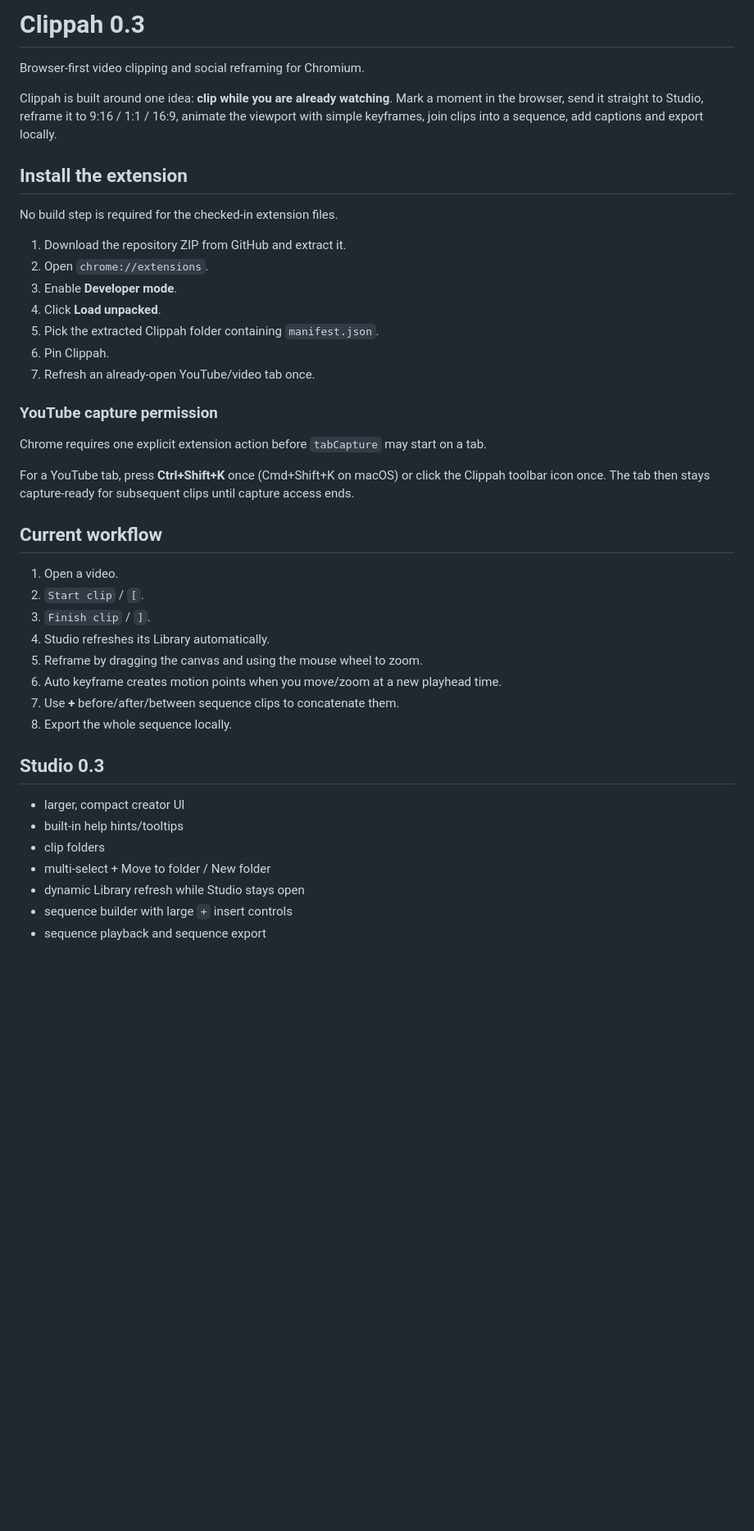
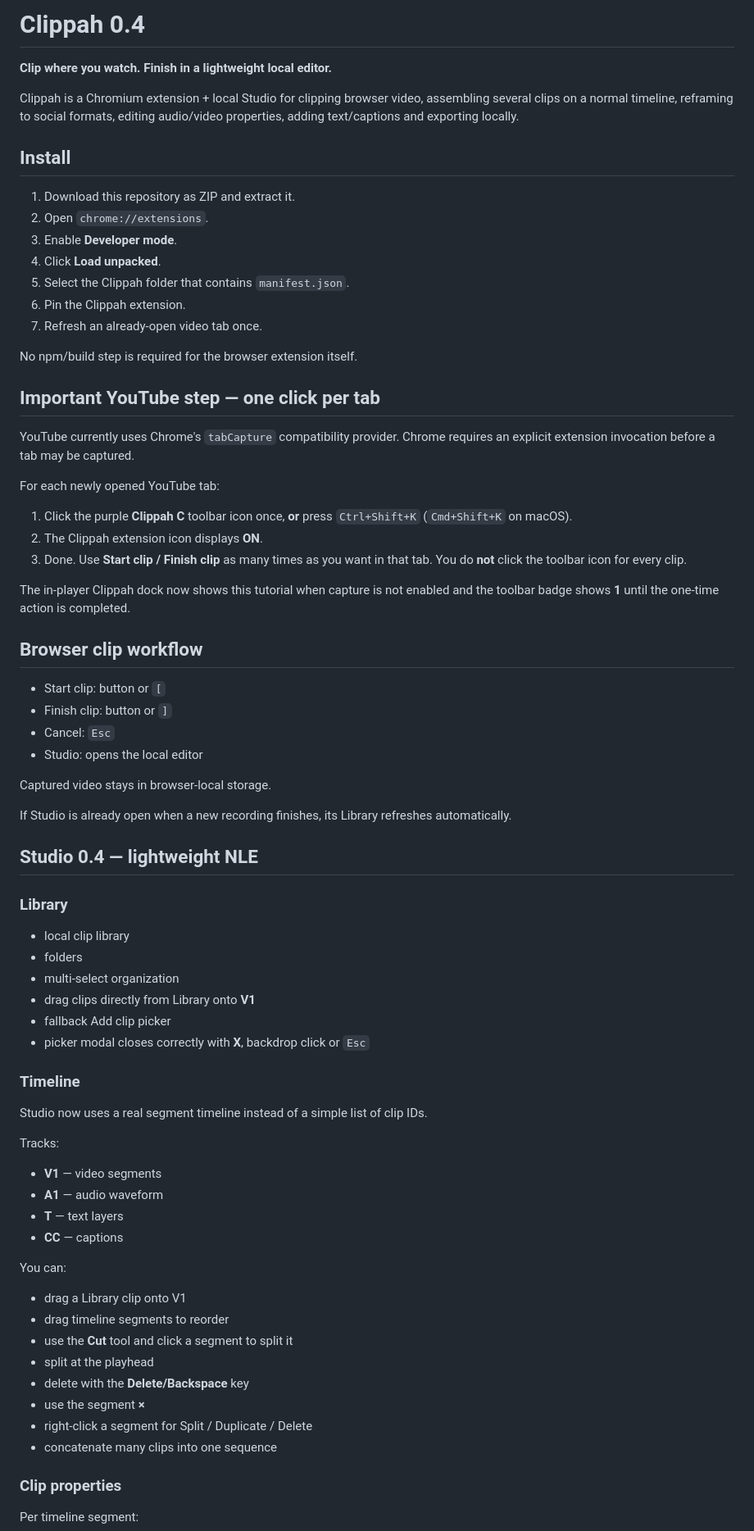
Before and after one commit to SirPaul-code/Clippah, a Markdown page: README.md, the part around one of its changes. Shown at 82% size. GitHub-like rendering; blank space fills up the shorter version.

```diff
--- a/README.md
+++ b/README.md
@@ -1,44 +1,78 @@
-# Clippah 0.3
+# Clippah 0.4
 
-Browser-first video clipping and social reframing for Chromium.
+**Clip where you watch. Finish in a lightweight local editor.**
 
-Clippah is built around one idea: **clip while you are already watching**. Mark a moment in the browser, send it straight to Studio, reframe it to 9:16 / 1:1 / 16:9, animate the viewport with simple keyframes, join clips into a sequence, add captions and export locally.
+Clippah is a Chromium extension + local Studio for clipping browser video, assembling several clips on a normal timeline, reframing to social formats, editing audio/video properties, adding text/captions and exporting locally.
 
-## Install the extension
+## Install
 
-No build step is required for the checked-in extension files.
-
-1. Download the repository ZIP from GitHub and extract it.
+1. Download this repository as ZIP and extract it.
 2. Open `chrome://extensions`.
 3. Enable **Developer mode**.
 4. Click **Load unpacked**.
-5. Pick the extracted Clippah folder containing `manifest.json`.
-6. Pin Clippah.
-7. Refresh an already-open YouTube/video tab once.
+5. Select the Clippah folder that contains `manifest.json`.
+6. Pin the Clippah extension.
+7. Refresh an already-open video tab once.
 
-### YouTube capture permission
+No npm/build step is required for the browser extension itself.
 
-Chrome requires one explicit extension action before `tabCapture` may start on a tab.
+## Important YouTube step — one click per tab
 
-For a YouTube tab, press **Ctrl+Shift+K** once (Cmd+Shift+K on macOS) or click the Clippah toolbar icon once. The tab then stays capture-ready for subsequent clips until capture access ends.
+YouTube currently uses Chrome's `tabCapture` compatibility provider. Chrome requires an explicit extension invocation before a tab may be captured.
 
-## Current workflow
+For each newly opened YouTube tab:
 
-1. Open a video.
-2. `Start clip` / `[`.
-3. `Finish clip` / `]`.
-4. Studio refreshes its Library automatically.
-5. Reframe by dragging the canvas and using the mouse wheel to zoom.
-6. Auto keyframe creates motion points when you move/zoom at a new playhead time.
-7. Use **+** before/after/between sequence clips to concatenate them.
-8. Export the whole sequence locally.
+1. Click the purple **Clippah C** toolbar icon once, **or** press `Ctrl+Shift+K` (`Cmd+Shift+K` on macOS).
+2. The Clippah extension icon displays **ON**.
+3. Done. Use **Start clip / Finish clip** as many times as you want in that tab. You do **not** click the toolbar icon for every clip.
 
-## Studio 0.3
+The in-player Clippah dock now shows this tutorial when capture is not enabled and the toolbar badge shows **1** until the one-time action is completed.
 
-- larger, compact creator UI
-- built-in help hints/tooltips
-- clip folders
-- multi-select + Move to folder / New folder
-- dynamic Library refresh while Studio stays open
-- sequence builder with large `+` insert controls
-- sequence playback and sequence export
+## Browser clip workflow
+
+- Start clip: button or `[`
+- Finish clip: button or `]`
+- Cancel: `Esc`
+- Studio: opens the local editor
+
+Captured video stays in browser-local storage.
+
+If Studio is already open when a new recording finishes, its Library refreshes automatically.
+
+## Studio 0.4 — lightweight NLE
+
+### Library
+
+- local clip library
+- folders
+- multi-select organization
+- drag clips directly from Library onto **V1**
+- fallback Add clip picker
+- picker modal closes correctly with **X**, backdrop click or `Esc`
+
+### Timeline
+
+Studio now uses a real segment timeline instead of a simple list of clip IDs.
+
+Tracks:
+
+- **V1** — video segments
+- **A1** — audio waveform
+- **T** — text layers
+- **CC** — captions
+
+You can:
+
+- drag a Library clip onto V1
+- drag timeline segments to reorder
+- use the **Cut** tool and click a segment to split it
+- split at the playhead
+- delete with the **Delete/Backspace** key
+- use the segment **×**
+- right-click a segment for Split / Duplicate / Delete
+- concatenate many clips into one sequence
+
+### Clip properties
+
+Per timeline segment:
+
```
Also changed, not shown: other parts of README.md (+83 -44 lines).
